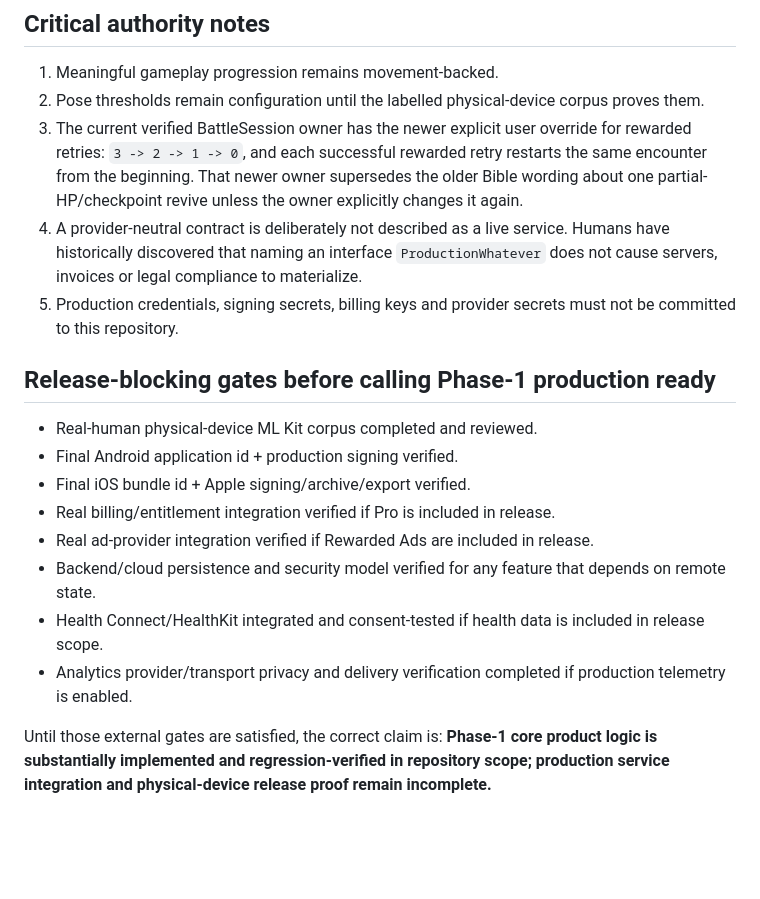
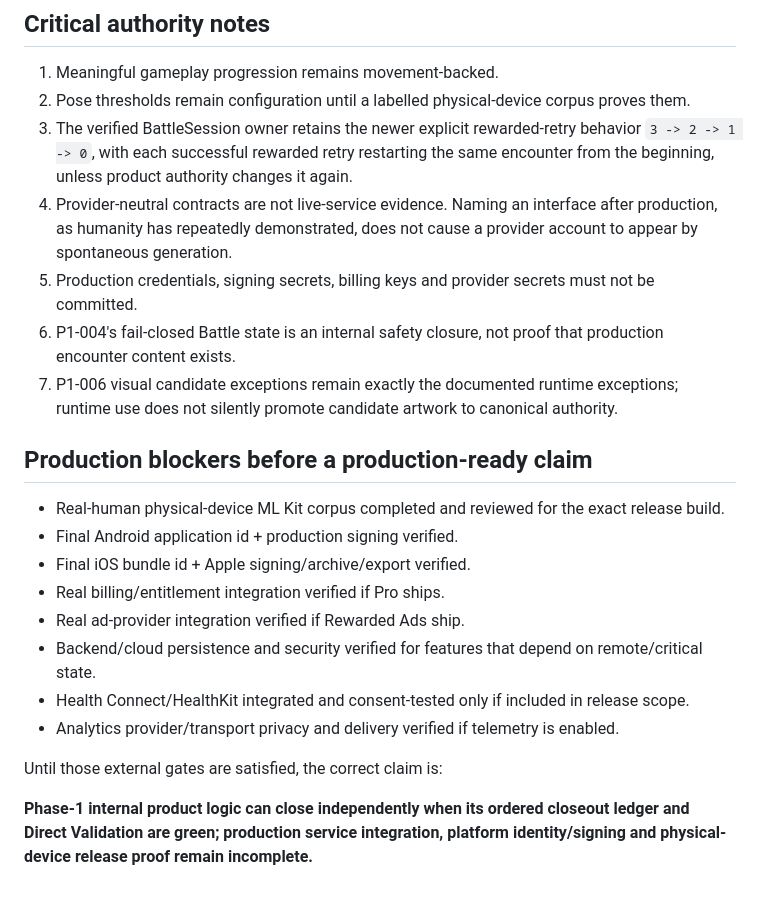
Before and after one commit to murat8585/ActiRune, a Markdown page: docs/release/PHASE1_RELEASE_GATE_MATRIX_20260923.md, the part around one of its changes. Rendered like a GitHub page; blank space fills up the shorter version.

Commit message:
Reconcile Phase-1 internal and production gates

```diff
--- a/docs/release/PHASE1_RELEASE_GATE_MATRIX_20260923.md
+++ b/docs/release/PHASE1_RELEASE_GATE_MATRIX_20260923.md
@@ -35,20 +73,24 @@ This file classifies repository state. It is **not** a production-readiness cert
 ## Critical authority notes
 
 1. Meaningful gameplay progression remains movement-backed.
-2. Pose thresholds remain configuration until the labelled physical-device corpus proves them.
-3. The current verified BattleSession owner has the newer explicit user override for rewarded retries: `3 -> 2 -> 1 -> 0`, and each successful rewarded retry restarts the same encounter from the beginning. That newer owner supersedes the older Bible wording about one partial-HP/checkpoint revive unless the owner explicitly changes it again.
-4. A provider-neutral contract is deliberately not described as a live service. Humans have historically discovered that naming an interface `ProductionWhatever` does not cause servers, invoices or legal compliance to materialize.
-5. Production credentials, signing secrets, billing keys and provider secrets must not be committed to this repository.
+2. Pose thresholds remain configuration until a labelled physical-device corpus proves them.
+3. The verified BattleSession owner retains the newer explicit rewarded-retry behavior `3 -> 2 -> 1 -> 0`, with each successful rewarded retry restarting the same encounter from the beginning, unless product authority changes it again.
+4. Provider-neutral contracts are not live-service evidence. Naming an interface after production, as humanity has repeatedly demonstrated, does not cause a provider account to appear by spontaneous generation.
+5. Production credentials, signing secrets, billing keys and provider secrets must not be committed.
+6. P1-004's fail-closed Battle state is an internal safety closure, not proof that production encounter content exists.
+7. P1-006 visual candidate exceptions remain exactly the documented runtime exceptions; runtime use does not silently promote candidate artwork to canonical authority.
 
-## Release-blocking gates before calling Phase-1 production ready
+## Production blockers before a production-ready claim
 
-- Real-human physical-device ML Kit corpus completed and reviewed.
+- Real-human physical-device ML Kit corpus completed and reviewed for the exact release build.
 - Final Android application id + production signing verified.
 - Final iOS bundle id + Apple signing/archive/export verified.
-- Real billing/entitlement integration verified if Pro is included in release.
-- Real ad-provider integration verified if Rewarded Ads are included in release.
-- Backend/cloud persistence and security model verified for any feature that depends on remote state.
-- Health Connect/HealthKit integrated and consent-tested if health data is included in release scope.
-- Analytics provider/transport privacy and delivery verification completed if production telemetry is enabled.
+- Real billing/entitlement integration verified if Pro ships.
+- Real ad-provider integration verified if Rewarded Ads ship.
+- Backend/cloud persistence and security verified for features that depend on remote/critical state.
+- Health Connect/HealthKit integrated and consent-tested only if included in release scope.
+- Analytics provider/transport privacy and delivery verified if telemetry is enabled.
 
-Until those external gates are satisfied, the correct claim is: **Phase-1 core product logic is substantially implemented and regression-verified in repository scope; production service integration and physical-device release proof remain incomplete.**
+Until those external gates are satisfied, the correct claim is:
+
+**Phase-1 internal product logic can close independently when its ordered closeout ledger and Direct Validation are green; production service integration, platform identity/signing and physical-device release proof remain incomplete.**
```
Also changed, not shown: other parts of docs/release/PHASE1_RELEASE_GATE_MATRIX_20260923.md (+61 -23 lines).
